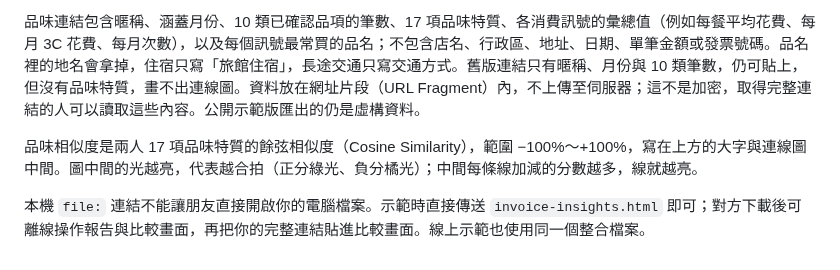
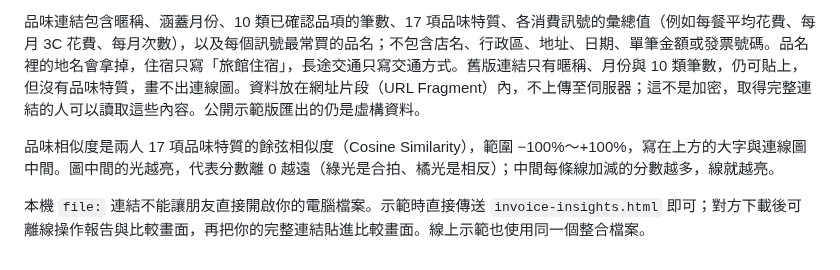
Before and after one commit to lee851104/receipt, a Markdown page: README.md, the part around one of its changes. GitHub-like rendering.

```diff
--- a/README.md
+++ b/README.md
@@ -178,6 +178,6 @@ python scripts/build_report.py --private
 
 品味連結包含暱稱、涵蓋月份、10 類已確認品項的筆數、17 項品味特質、各消費訊號的彙總值（例如每餐平均花費、每月 3C 花費、每月次數），以及每個訊號最常買的品名；不包含店名、行政區、地址、日期、單筆金額或發票號碼。品名裡的地名會拿掉，住宿只寫「旅館住宿」，長途交通只寫交通方式。舊版連結只有暱稱、月份與 10 類筆數，仍可貼上，但沒有品味特質，畫不出連線圖。資料放在網址片段（URL Fragment）內，不上傳至伺服器；這不是加密，取得完整連結的人可以讀取這些內容。公開示範版匯出的仍是虛構資料。
 
-品味相似度是兩人 17 項品味特質的餘弦相似度（Cosine Similarity），範圍 −100%～+100%，寫在上方的大字與連線圖中間。圖中間的光越亮，代表越合拍（正分綠光、負分橘光）；中間每條線加減的分數越多，線就越亮。
+品味相似度是兩人 17 項品味特質的餘弦相似度（Cosine Similarity），範圍 −100%～+100%，寫在上方的大字與連線圖中間。圖中間的光越亮，代表分數離 0 越遠（綠光是合拍、橘光是相反）；中間每條線加減的分數越多，線就越亮。
 
 本機 `file:` 連結不能讓朋友直接開啟你的電腦檔案。示範時直接傳送 `invoice-insights.html` 即可；對方下載後可離線操作報告與比較畫面，再把你的完整連結貼進比較畫面。線上示範也使用同一個整合檔案。
```
Also changed, not shown: other parts of README.md (+1 -1 lines), readme_pic1.png, 4 other files.
